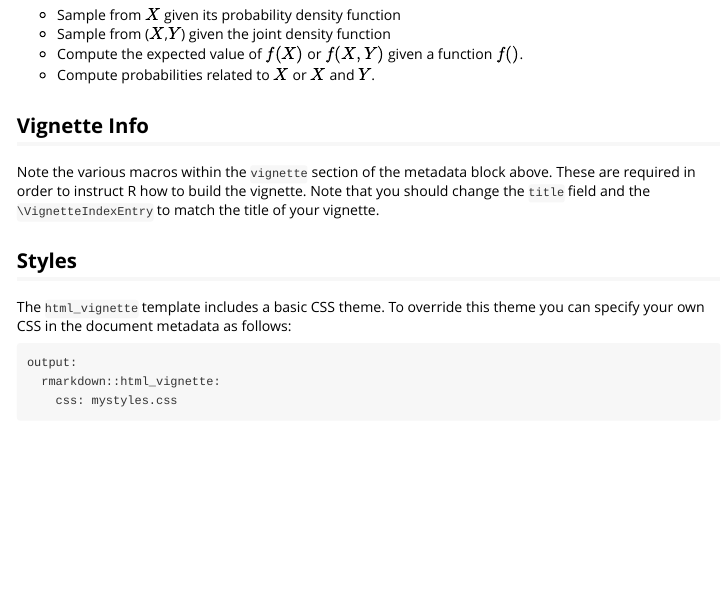
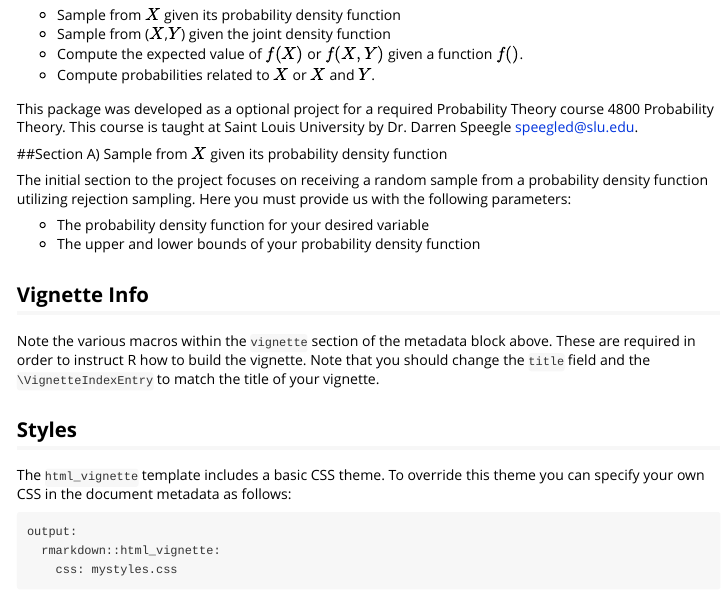
Before and after one commit to yyounis/yyounis, an R Markdown document (vignettes/rejection sampling.Rmd): the page in a window 1100 px wide, from 290 px down. Rendered offline with R 4.5, knitr and Pandoc, with nearby package versions.

Commit message:
Vignette update

```diff
--- a/vignettes/rejection sampling.Rmd
+++ b/vignettes/rejection sampling.Rmd
@@ -21,6 +21,17 @@ The Rejection Sample Package calculates you the following:
 - Sample from ($X$,$Y$) given the joint density function
 - Compute the expected value of $f(X)$ or $f(X,Y)$ given a function $f()$.
 - Compute probabilities related to $X$ or $X$ and $Y$.
+
+This package was developed as a optional project for a required Probability Theory course 4800 Probability Theory. This course is taught at Saint Louis University by Dr. Darren Speegle <speegled@slu.edu>.
+
+
+##Section A) Sample from $X$ given its probability density function
+
+The initial section to the project focuses on receiving a random sample from a probability density function utilizing rejection sampling. Here you must provide us with the following parameters:
+
+- The probability density function for your desired variable
+- The upper and lower bounds of your probability density function
+
 
 ## Vignette Info
 
```
